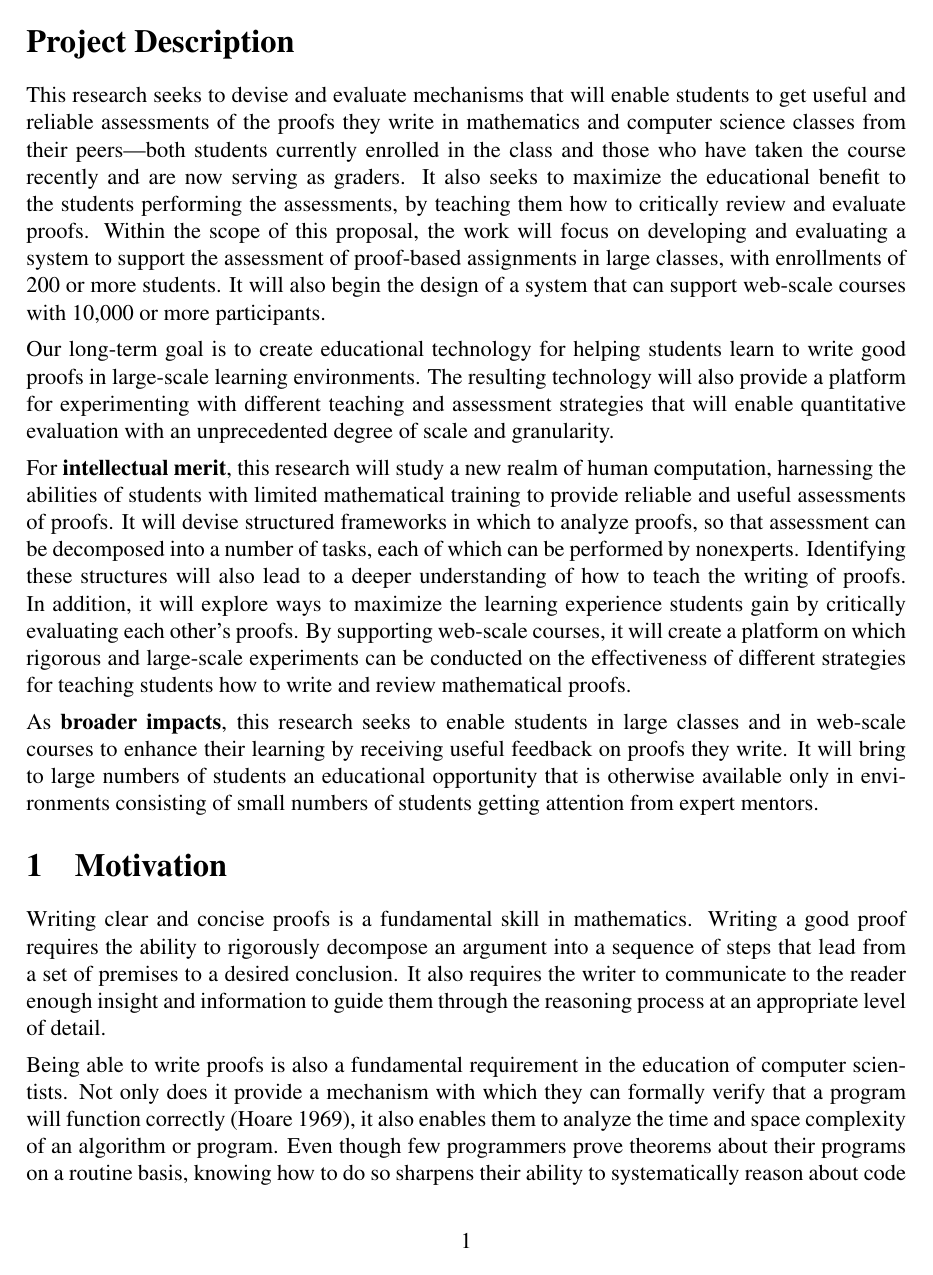
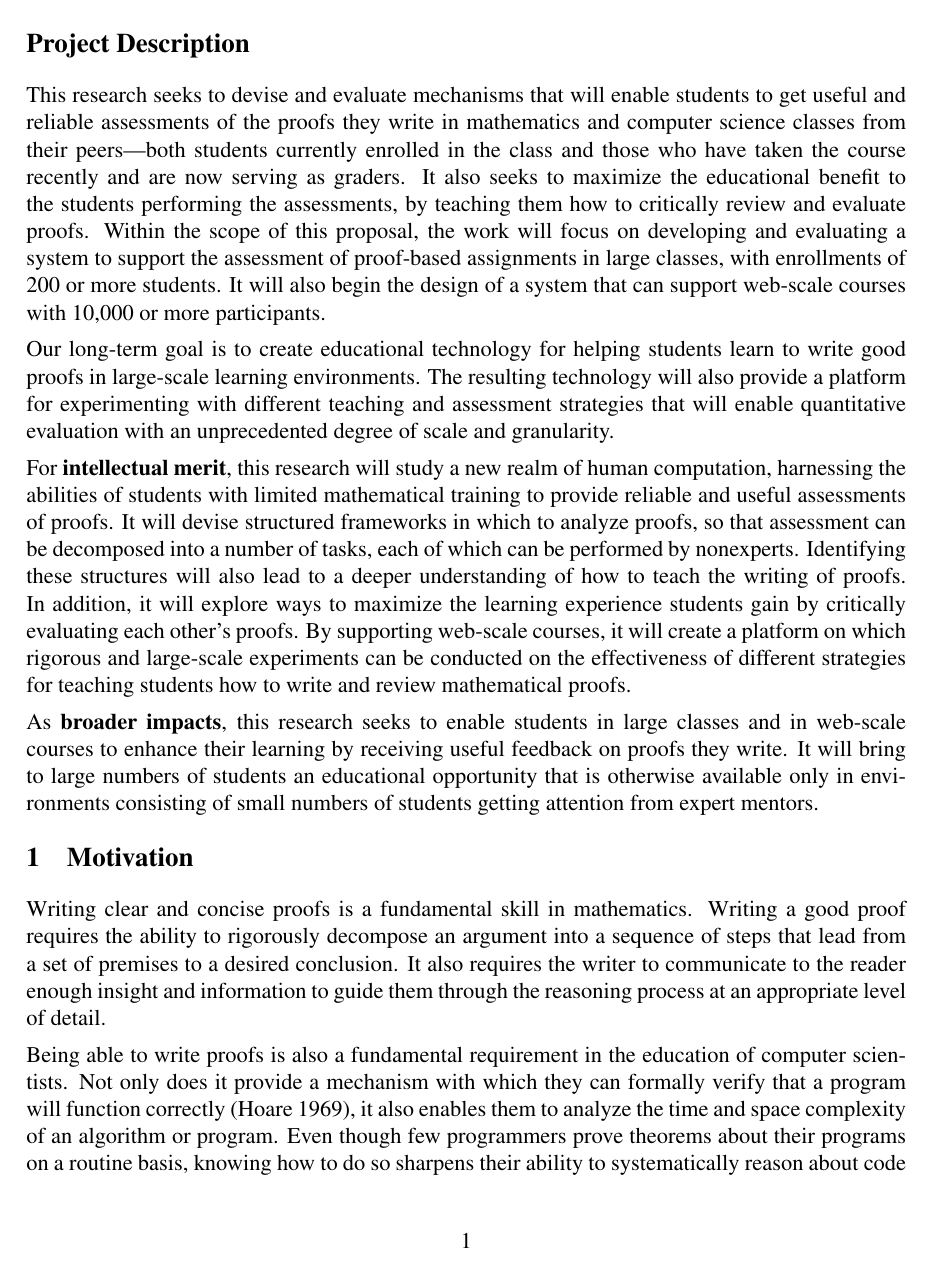
Before and after one commit to luisvonahn/Proof-Grading, a LaTeX document (technical.tex, which reads squeeze.sty): page 1 of 18 before the commit and page 1 of 17 after it. Compiled offline with pdfLaTeX.

Commit message:
More squeezing

```diff
--- a/squeeze.sty
+++ b/squeeze.sty
@@ -1,7 +1,7 @@
 %% Reformatting of section headings to reduce size and spacing
 
-\renewcommand{\section}{\@startsection{section}{1}{\z@ }{-1.5ex \@plus -1ex \@minus -.2ex}{1.3ex \@plus .2ex}{\normalfont \Large \bfseries}}
+\renewcommand{\section}{\@startsection{section}{1}{\z@ }{-1.25ex \@plus -0.5ex \@minus -.2ex}{1.3ex \@plus .2ex}{\normalfont \large \bfseries}}
 
-\renewcommand{\subsection}{\@startsection{subsection}{2}{\z@ }{-1.25ex \@plus -1ex \@minus -.2ex}{1.0ex \@plus .2ex}{\normalfont \large \bfseries}}
+\renewcommand{\subsection}{\@startsection{subsection}{2}{\z@ }{-1.0ex \@plus -0.5ex \@minus -.2ex}{1.0ex \@plus .2ex}{\normalfont \normalsize \bfseries}}
 
-\renewcommand{\subsubsection}{\@startsection{subsubsection}{3}{\z@ }{-1.25ex \@plus -1ex \@minus -.2ex}{1.0ex \@plus .2ex}{\normalfont \normalsize \bfseries}}
+\renewcommand{\subsubsection}{\@startsection{subsubsection}{3}{\z@ }{-1.0ex \@plus -0.5ex \@minus -.2ex}{1.0ex \@plus .2ex}{\normalfont \normalsize \bfseries}}
```
Also changed, not shown: technical.tex (+1 -1 lines), Makefile.
